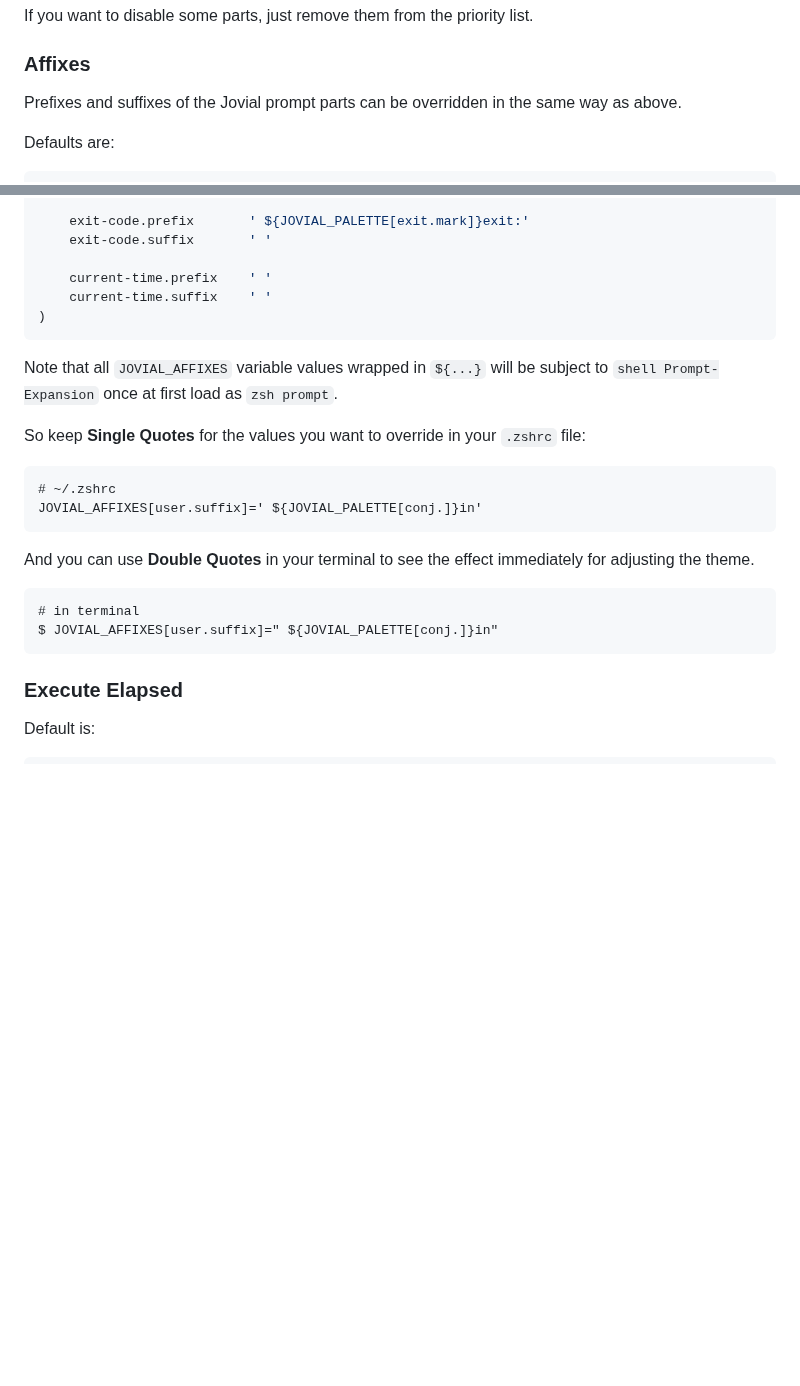
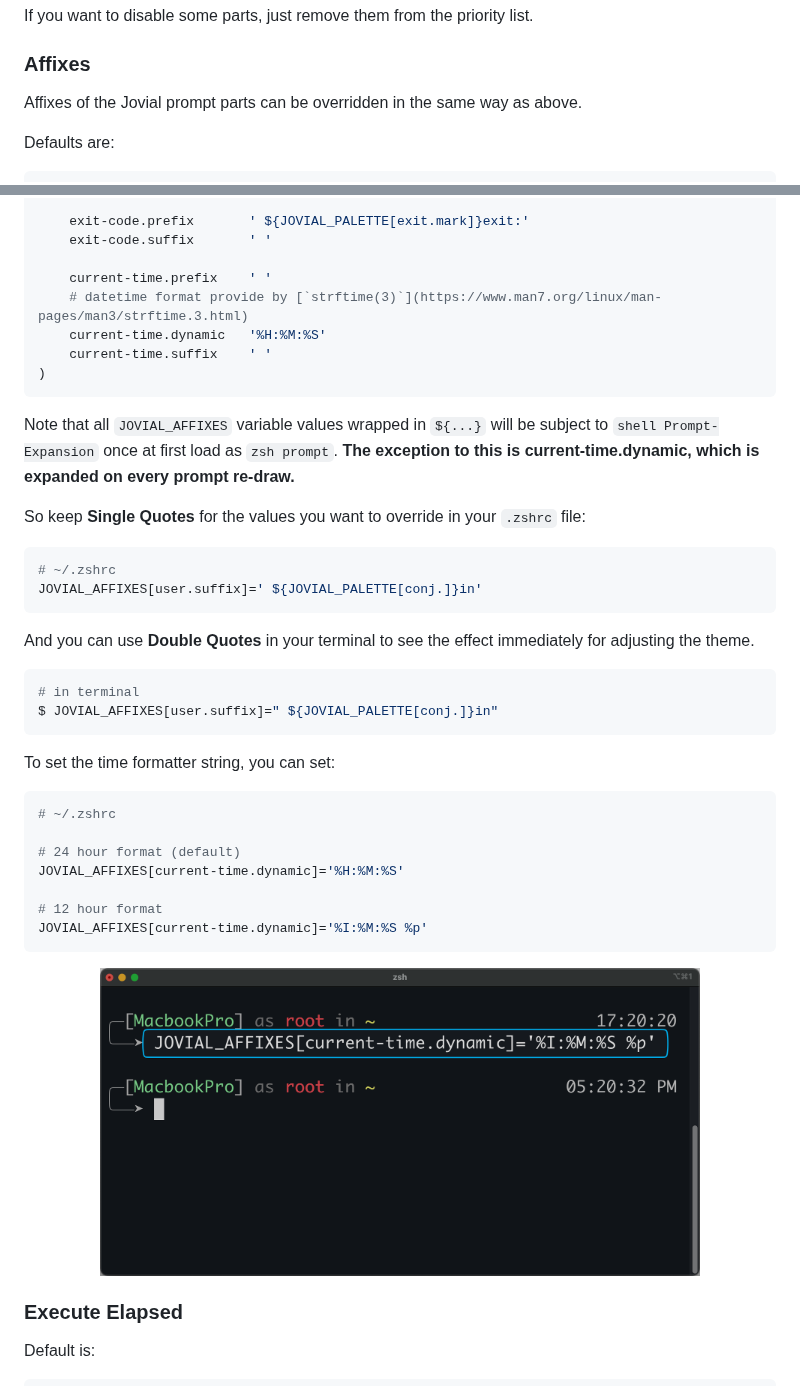
Before and after one commit to zthxxx/jovial, a Markdown page: README.md, 2 parts joined by grey strips. Drawn GitHub-style; pictures changed too: docs/jovial-time-formatting.png (added); blank space fills up the shorter version.

Commit message:
feat(time): Allow user to specify time format
This commit adds logic so that the user can specify their own code for how they want the time to be formatted. The most obvious options are 12 hour and 24 hours, but the user will have complete flexability for how they want to format it. Up to and including setting it to an empty string

````diff
--- a/README.md
+++ b/README.md
@@ -442,7 +441,7 @@ If you want to disable some parts, just remove them from the priority list.
 
 ### Affixes
 
-Prefixes and suffixes of the Jovial prompt parts can be overridden in the same way as above.
+Affixes of the Jovial prompt parts can be overridden in the same way as above.
 
 Defaults are:
 
@@ -478,26 +477,43 @@ JOVIAL_AFFIXES=(
     exit-code.suffix       ' '
 
     current-time.prefix    ' '
+    # datetime format provide by [`strftime(3)`](https://www.man7.org/linux/man-pages/man3/strftime.3.html)
+    current-time.dynamic   '%H:%M:%S'
     current-time.suffix    ' '
 )
 ```
 
-Note that all `JOVIAL_AFFIXES` variable values wrapped in `${...}` will be subject to `shell Prompt-Expansion` once at first load as `zsh prompt`.
+Note that all `JOVIAL_AFFIXES` variable values wrapped in `${...}` will be subject to `shell Prompt-Expansion` once at first load as `zsh prompt`. **The exception to this is current-time.dynamic, which is expanded on every prompt re-draw.**
 
 So keep **Single Quotes** for the values you want to override in your `.zshrc` file:
 
-```
+```zsh
 # ~/.zshrc
 JOVIAL_AFFIXES[user.suffix]=' ${JOVIAL_PALETTE[conj.]}in'
 ```
 
 And you can use **Double Quotes** in your terminal to see the effect immediately for adjusting the theme.
 
-```
+```zsh
 # in terminal
 $ JOVIAL_AFFIXES[user.suffix]=" ${JOVIAL_PALETTE[conj.]}in"
 ```
 
+To set the time formatter string, you can set:
+
+```zsh
+# ~/.zshrc
+
+# 24 hour format (default)
+JOVIAL_AFFIXES[current-time.dynamic]='%H:%M:%S'
+
+# 12 hour format
+JOVIAL_AFFIXES[current-time.dynamic]='%I:%M:%S %p'
+```
+
+<p align="center">
+  <img src="./docs/jovial-time-formatting.png" alt="jovial-time-formatting" width="600">
+</p>
 
 ### Execute Elapsed
 
````
Also changed, not shown: other parts of README.md (+0 -1 lines), 1 other file.
